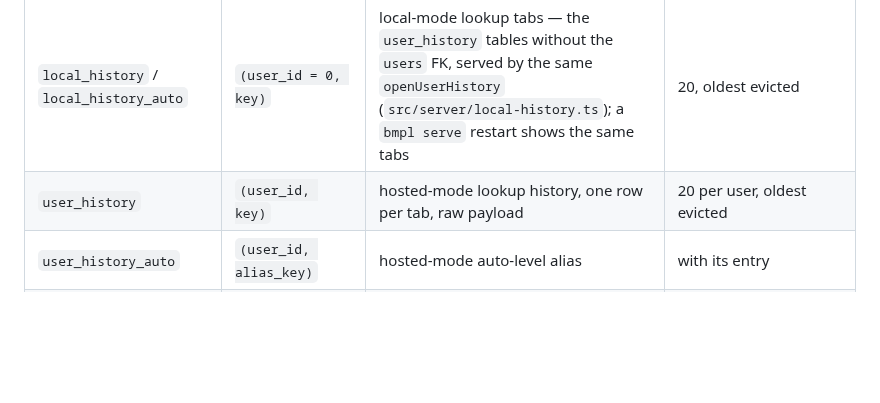
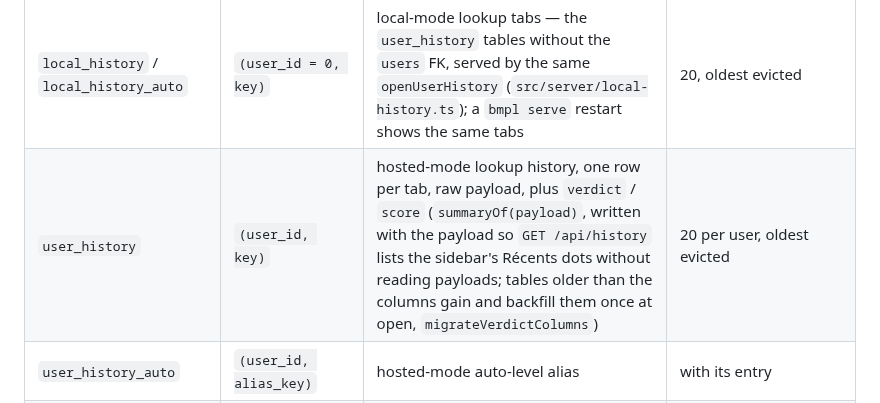
Before and after one commit to triat/Better-mythic-plus-logs, a Markdown page: docs/agents/architecture.md, the part around one of its changes. Drawn GitHub-style; blank space fills up the shorter version.

```diff
--- a/docs/agents/architecture.md
+++ b/docs/agents/architecture.md
@@ -44,7 +44,7 @@ bmpl lookup / POST /api/lookup                          opts.region: eu/us/kr/tw
 | `sessions` | `id` | hosted-mode login session | 30 d sliding, purged hourly |
 | `invites` | `discord_id` | hosted-mode allow-list entry | until removed |
 | `local_history` / `local_history_auto` | `(user_id = 0, key)` | local-mode lookup tabs — the `user_history` tables without the `users` FK, served by the same `openUserHistory` (`src/server/local-history.ts`); a `bmpl serve` restart shows the same tabs | 20, oldest evicted |
-| `user_history` | `(user_id, key)` | hosted-mode lookup history, one row per tab, raw payload | 20 per user, oldest evicted |
+| `user_history` | `(user_id, key)` | hosted-mode lookup history, one row per tab, raw payload, plus `verdict` / `score` (`summaryOf(payload)`, written with the payload so `GET /api/history` lists the sidebar's Récents dots without reading payloads; tables older than the columns gain and backfill them once at open, `migrateVerdictColumns`) | 20 per user, oldest evicted |
 | `user_history_auto` | `(user_id, alias_key)` | hosted-mode auto-level alias | with its entry |
 | `wcl_run_control` | `(report_code, fight_id)` | a run's crowd-control events (all five players and their pets) and the pets' owners, as `REPORT_RUN_CONTROL_QUERY` returned them, tagged `table_version` (`CC_TABLE.version`); an older version is stale, kept and shown until an explicit fetch replaces it | forever (immutable) |
 | `character_runs` | `(region, realm, name, report_code, fight_id)` | every ranked run a character's lookups listed (zone, dungeon, start, duration, level, timed, metric, parse, spec, score, affixes; `seen_at`, `failed_at`) — the self-review's season store, keys lower-cased | the season (never purged) |
```
Also changed, not shown: other parts of docs/agents/architecture.md (+1 -1 lines), AGENTS.md (+7 -2 lines), docs/agents/web-front.md (+26 -14 lines), docs/images/verdict.png.
